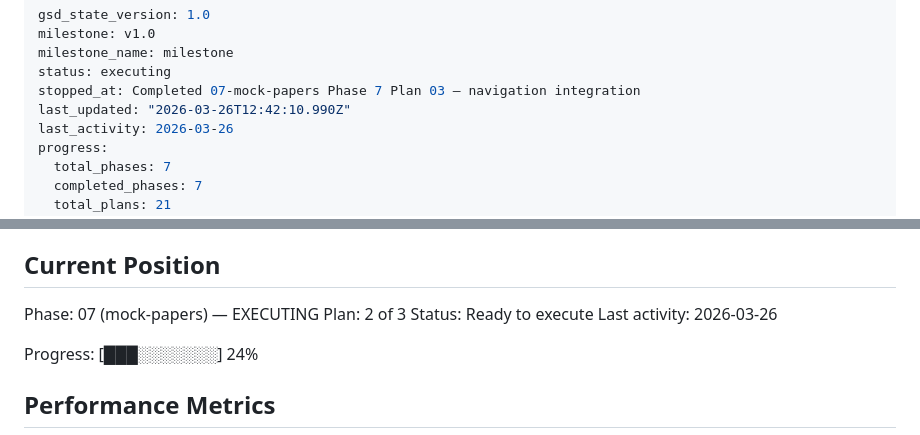
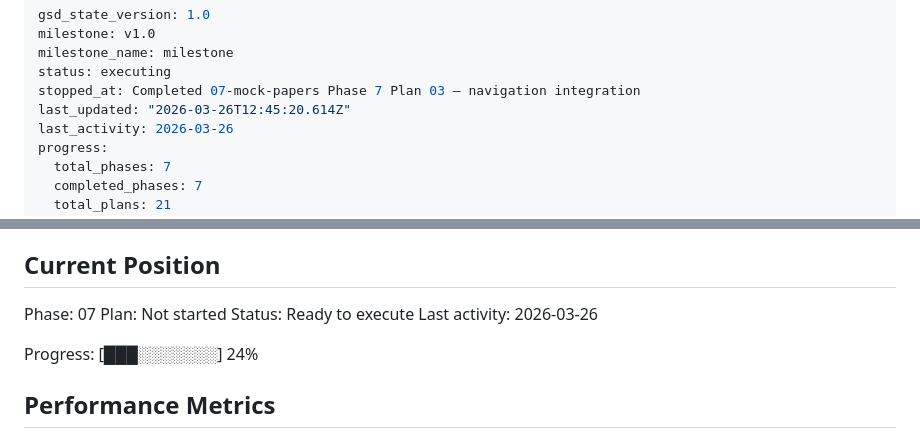
Before and after one commit to joshlamb9-tech/caerus-latin, a Markdown page: .planning/STATE.md, 2 parts joined by grey strips. GitHub-like rendering.

Commit message:
docs(phase-07): complete phase execution

```diff
--- a/.planning/STATE.md
+++ b/.planning/STATE.md
@@ -4,7 +4,7 @@ milestone: v1.0
 milestone_name: milestone
 status: executing
 stopped_at: Completed 07-mock-papers Phase 7 Plan 03 — navigation integration
-last_updated: "2026-03-26T12:42:10.990Z"
+last_updated: "2026-03-26T12:45:20.614Z"
 last_activity: 2026-03-26
 progress:
   total_phases: 7
@@ -25,8 +25,8 @@ See: .planning/PROJECT.md (updated 2026-03-25)
 
 ## Current Position
 
-Phase: 07 (mock-papers) — EXECUTING
-Plan: 2 of 3
+Phase: 07
+Plan: Not started
 Status: Ready to execute
 Last activity: 2026-03-26
 
```
Also changed, not shown: 1 other file.
